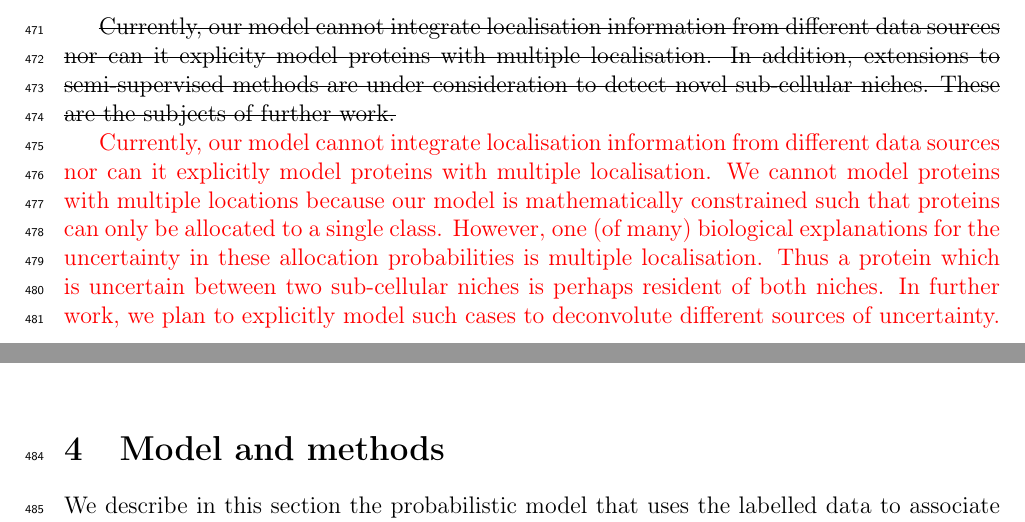
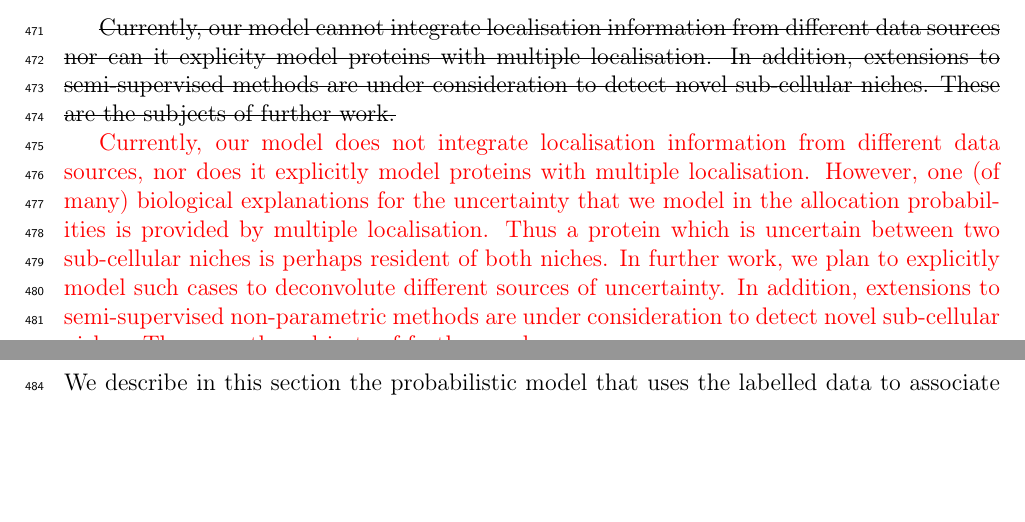
Before and after one commit to lgatto/2018-TAGM-paper, a LaTeX paper (tagm.tex): two parts of pages 24 and 25 of 59, joined at a grey line, cut so that both start at the same text, the shorter picture padded with empty space. Compiled offline with pdfLaTeX.

Commit message:
final reviewer changes

```diff
--- a/tagm.tex
+++ b/tagm.tex
@@ -1326,17 +1326,16 @@ multiple localisation. In addition, extensions to semi-supervised
 methods are under consideration to detect novel sub-cellular
 niches. These are the subjects of further work.}
 
-{\color{red}{Currently, our model cannot integrate localisation information
-from different data sources nor can it explicitly model proteins with multiple
-localisation. We cannot model proteins with multiple locations because our model
-is mathematically constrained such that proteins can only be allocated to a single
-class. However, one (of many) biological explanations for the uncertainty in
-these allocation probabilities is multiple localisation. Thus a protein which
-is uncertain between two sub-cellular niches is perhaps resident of both niches.
-In further work, we plan to explicitly model such cases to deconvolute different
-sources of uncertainty. In addition, extensions to semi-supervised non-parametric
-methods are under consideration to detect novel sub-cellular niches.
-These are the subjects of further work.}}
+{\color{red}{Currently, our model does not integrate localisation information
+from different data sources, nor does it explicitly model proteins with multiple
+localisation. However, one (of many) biological explanations for the uncertainty
+that we model in the allocation probabilities is provided by multiple localisation.
+Thus a protein which is uncertain between two sub-cellular niches is perhaps resident
+of both niches. In further work, we plan to explicitly model such cases
+to deconvolute different sources of uncertainty. In addition, extensions
+to semi-supervised non-parametric methods are under consideration to detect
+novel sub-cellular niches. These are the subjects of further work.
+}}
 
 
 \bigskip
```
Also changed, not shown: figure/assignmentPCAMAP-1.pdf, figure/assignmentPCAMCMC-1.pdf, figure/emconverge-1.pdf, figure/f1boxplots-1.pdf, figure/quadboxplots-1.pdf, figure/traceplots-1.pdf, figure/unnamed-chunk-1-1.pdf, figure/unnamed-chunk-10-1.pdf, figure/unnamed-chunk-11-1.pdf, figure/unnamed-chunk-12-1.pdf, figure/unnamed-chunk-13-1.pdf, figure/unnamed-chunk-14-1.pdf, figure/unnamed-chunk-15-1.pdf, figure/unnamed-chunk-16-1.pdf, 16 more files, 2 other files.
